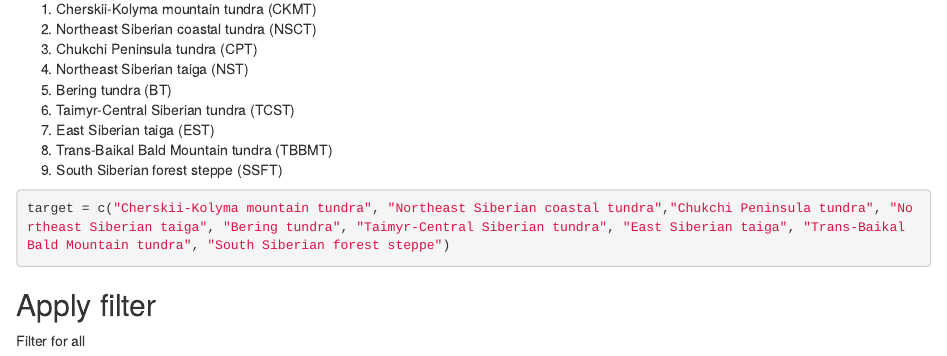
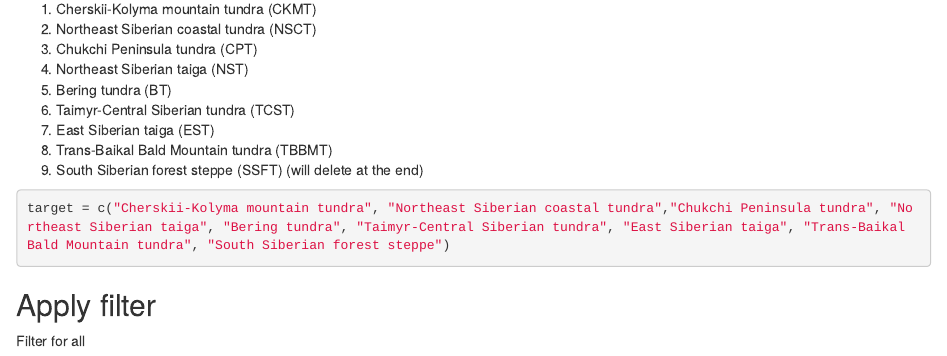
Before and after one commit to taluccia/FLARE-Fire-Perimeters, an R Markdown document (scripts/1.1-EcozoneSelection.Rmd): the page in a window 1100 px wide, from 2110 px down. Rendered offline with R 4.5, knitr and Pandoc, with nearby package versions; some code elsewhere in the file could not run offline.

Commit message:
removed then added back SSFS, need to be removed in final step of processing

````diff
--- a/scripts/1.1-EcozoneSelection.Rmd
+++ b/scripts/1.1-EcozoneSelection.Rmd
@@ -87,7 +87,7 @@ ee_russia = "+proj=aea +lat_1=50 +lat_2=70 +lat_0=56 +lon_0=100 +x_0=0 +y_0=0 +e
 6. Taimyr-Central Siberian tundra (TCST)
 7. East Siberian taiga (EST)
 8. Trans-Baikal Bald Mountain tundra (TBBMT)
-9. South Siberian forest steppe (SSFT)
+9. South Siberian forest steppe (SSFT) (will delete at the end)
 ```{r}
 target = c("Cherskii-Kolyma mountain tundra", "Northeast Siberian coastal tundra","Chukchi Peninsula tundra", "Northeast Siberian taiga", "Bering tundra", "Taimyr-Central Siberian tundra", "East Siberian taiga", "Trans-Baikal Bald Mountain tundra", "South Siberian forest steppe")
 ```
````
Also changed, not shown: scripts/1.1-EcozoneSelection.Rmd (4 more changed lines).
